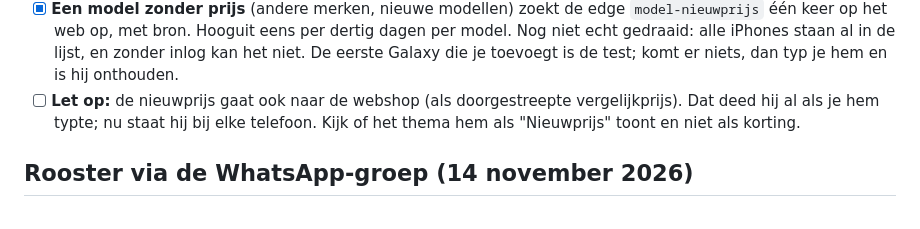
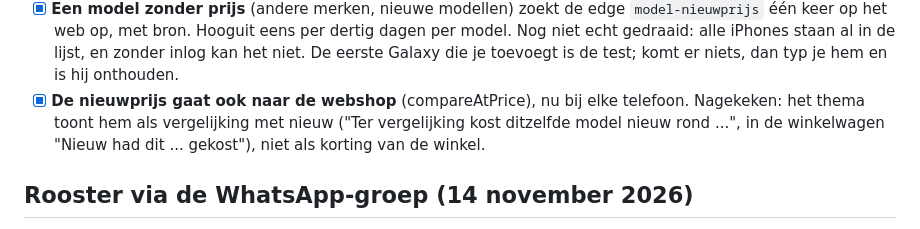
Before and after one commit to LucasRefuro/Refuro, a Markdown page: OPENSTAAND.md, the part around the change. Drawn GitHub-style.

Commit message:
OPENSTAAND: nieuwprijs in de webshop nagekeken
Co-Authored-By: Claude Opus 5.5 <noreply@anthropic.com>

```diff
--- a/OPENSTAAND.md
+++ b/OPENSTAAND.md
@@ -113,9 +113,9 @@ Het versimpelplan is uitgevoerd; de stand en de bewuste afwijkingen staan boveni
       één keer op het web op, met bron. Hooguit eens per dertig dagen per model. Nog niet echt
       gedraaid: alle iPhones staan al in de lijst, en zonder inlog kan het niet. De eerste
       Galaxy die je toevoegt is de test; komt er niets, dan typ je hem en is hij onthouden.
-- [ ] **Let op:** de nieuwprijs gaat ook naar de webshop (als doorgestreepte vergelijkprijs). Dat
-      deed hij al als je hem typte; nu staat hij bij elke telefoon. Kijk of het thema hem als
-      "Nieuwprijs" toont en niet als korting.
+- [x] **De nieuwprijs gaat ook naar de webshop** (compareAtPrice), nu bij elke telefoon. Nagekeken:
+      het thema toont hem als vergelijking met nieuw ("Ter vergelijking kost ditzelfde model nieuw
+      rond ...", in de winkelwagen "Nieuw had dit ... gekost"), niet als korting van de winkel.
 
 ## Rooster via de WhatsApp-groep (14 november 2026)
 
```
